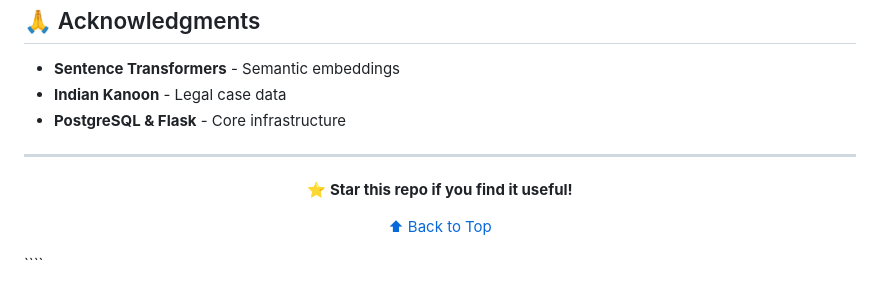
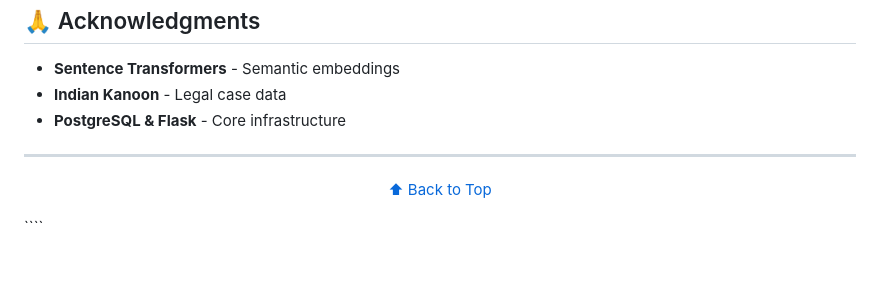
Before and after one commit to nanddiniiiii/legal_case_myprivate, a Markdown page: README.md, the part around the change. Rendered like a GitHub page; blank space fills up the shorter version.

Commit message:
Remove star request from README

```diff
--- a/README.md
+++ b/README.md
@@ -656,8 +656,6 @@ GitHub: [@nanddiniiiii](https://github.com/nanddiniiiii) | LinkedIn: [Nandini Pa
 
 <div align="center">
 
-**⭐ Star this repo if you find it useful!**
-
 [⬆ Back to Top](#-legal-search-pro---ai-powered-case-database)
 
 </div>
```
